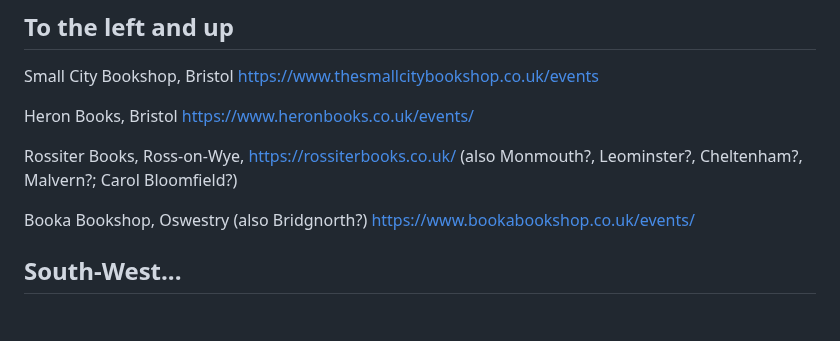
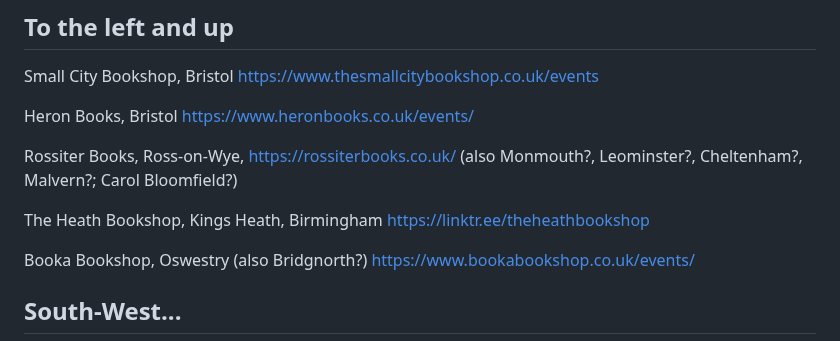
Before and after one commit to psychemedia/littlevenues, a Markdown page: bookshops.md, the part around the change. GitHub-like rendering; blank space fills up the shorter version.

```diff
--- a/bookshops.md
+++ b/bookshops.md
@@ -38,6 +38,8 @@ Heron Books, Bristol https://www.heronbooks.co.uk/events/
 
 Rossiter Books, Ross-on-Wye, https://rossiterbooks.co.uk/ (also Monmouth?, Leominster?, Cheltenham?, Malvern?; Carol Bloomfield?)
 
+The Heath Bookshop, Kings Heath, Birmingham https://linktr.ee/theheathbookshop
+
 Booka Bookshop, Oswestry (also Bridgnorth?) https://www.bookabookshop.co.uk/events/
 
 ## South-West...
```
